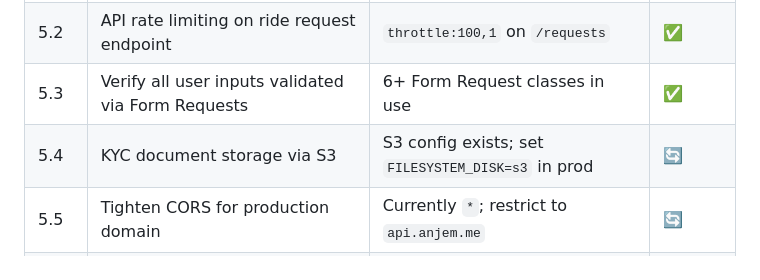
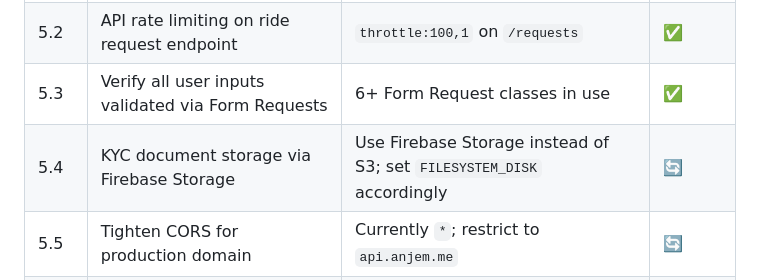
Before and after one commit to joe-alan/anjem, a Markdown page: STAGING_LAUNCH_CHECKLIST.md, the part around the change. Drawn GitHub-style.

Commit message:
docs: update checklist to reflect Firebase Storage migration
Co-Authored-By: Claude Opus 4.6 (1M context) <noreply@anthropic.com>

```diff
--- a/STAGING_LAUNCH_CHECKLIST.md
+++ b/STAGING_LAUNCH_CHECKLIST.md
@@ -120,7 +120,7 @@
 | 5.1  | API rate limiting on auth endpoints                     | `throttle:10,1` on `/auth` prefix                      | ✅     |
 | 5.2  | API rate limiting on ride request endpoint              | `throttle:100,1` on `/requests`                        | ✅     |
 | 5.3  | Verify all user inputs validated via Form Requests      | 6+ Form Request classes in use                         | ✅     |
-| 5.4  | KYC document storage via S3                             | S3 config exists; set `FILESYSTEM_DISK=s3` in prod     | 🔄     |
+| 5.4  | KYC document storage via Firebase Storage               | Use Firebase Storage instead of S3; set `FILESYSTEM_DISK` accordingly | 🔄     |
 | 5.5  | Tighten CORS for production domain                      | Currently `*`; restrict to `api.anjem.me`              | 🔄     |
 | 5.6  | Tighten Reverb `allowed_origins`                        | Currently `*` in `config/reverb.php`                   | ⬜     |
 | 5.7  | Set `APP_DEBUG=false` and `APP_ENV=production` in prod  | Currently `true`/`local`                               | ⬜     |
```
